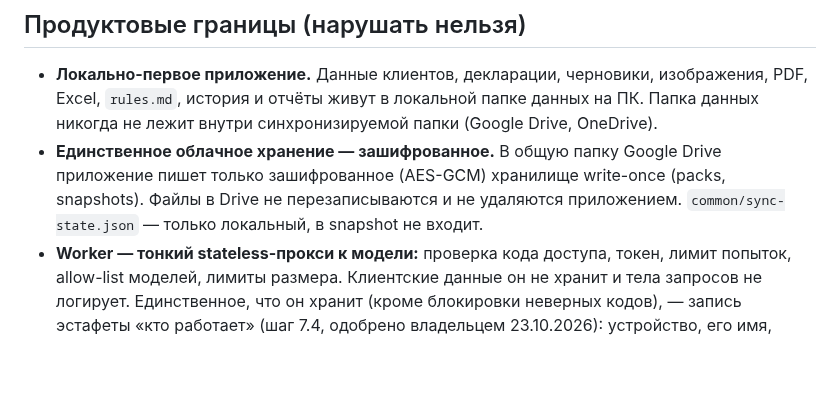
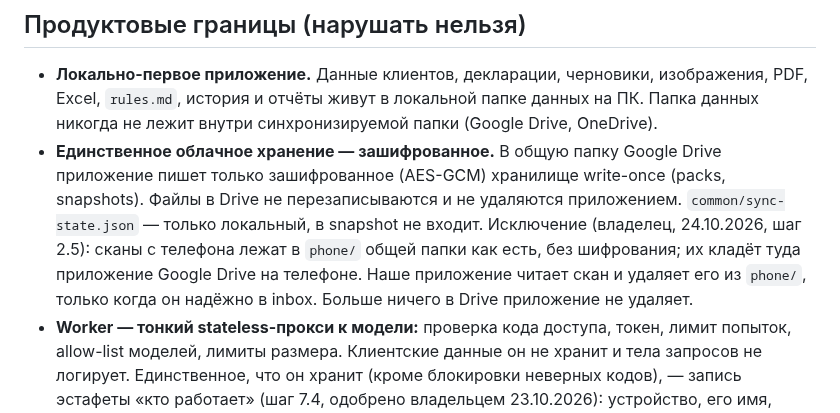
Before and after one commit to vitaliksh/annateria, a Markdown page: AGENTS.md, the part around the change. GitHub-like rendering; blank space fills up the shorter version.

```diff
--- a/AGENTS.md
+++ b/AGENTS.md
@@ -35,6 +35,9 @@
 - **Единственное облачное хранение — зашифрованное.** В общую папку Google Drive приложение пишет только
   зашифрованное (AES-GCM) хранилище write-once (packs, snapshots). Файлы в Drive не
   перезаписываются и не удаляются приложением. `common/sync-state.json` — только локальный, в snapshot не входит.
+  Исключение (владелец, 24.10.2026, шаг 2.5): сканы с телефона лежат в `phone/` общей папки как есть, без шифрования;
+  их кладёт туда приложение Google Drive на телефоне. Наше приложение читает скан и удаляет его из `phone/`, только когда
+  он надёжно в inbox. Больше ничего в Drive приложение не удаляет.
 - **Worker — тонкий stateless-прокси к модели:** проверка кода доступа, токен, лимит попыток, allow-list моделей,
   лимиты размера. Клиентские данные он не хранит и тела запросов не логирует. Единственное, что он хранит (кроме
   блокировки неверных кодов), — запись эстафеты «кто работает» (шаг 7.4, одобрено владельцем 23.10.2026): устройство, его
```
Also changed, not shown: docs/WORK_PLAN.md (+34 -1 lines).
